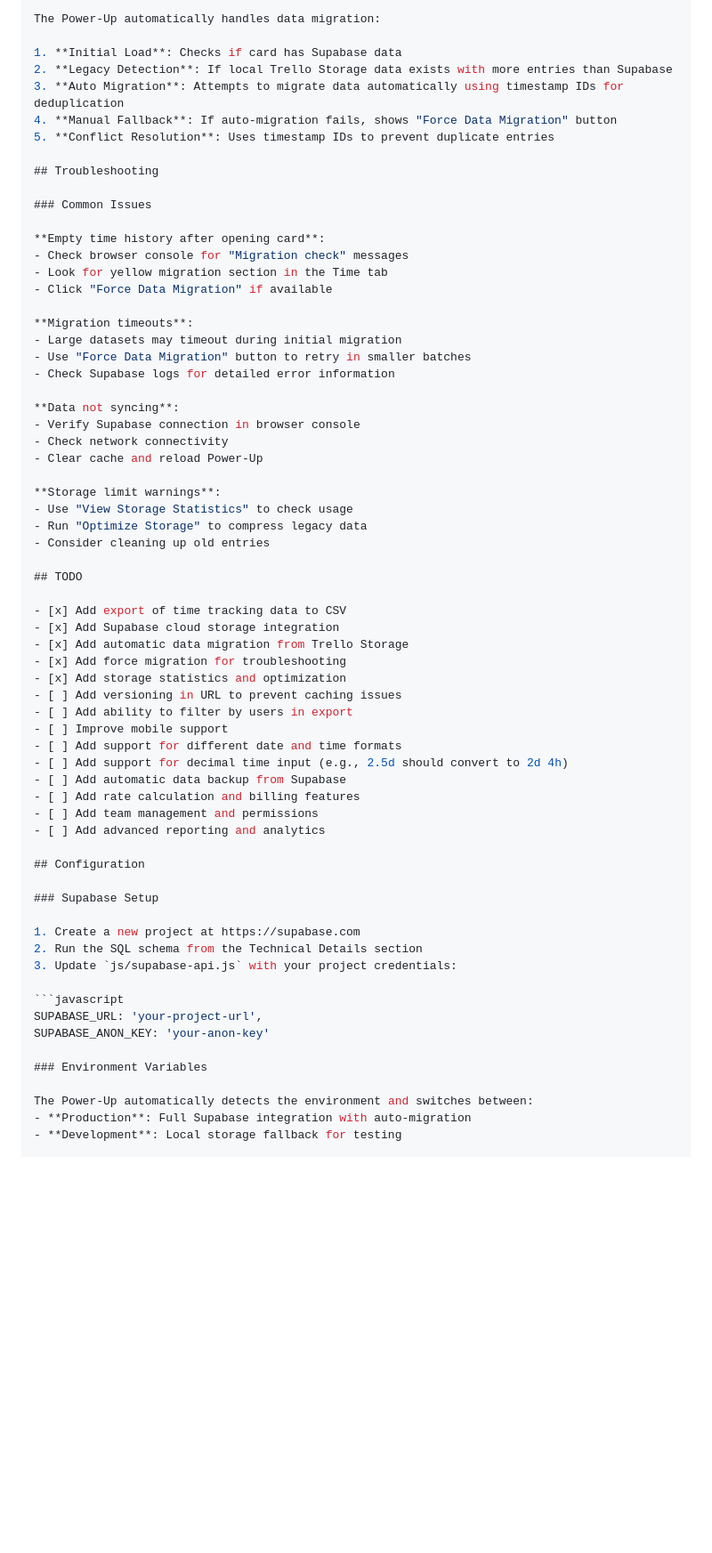
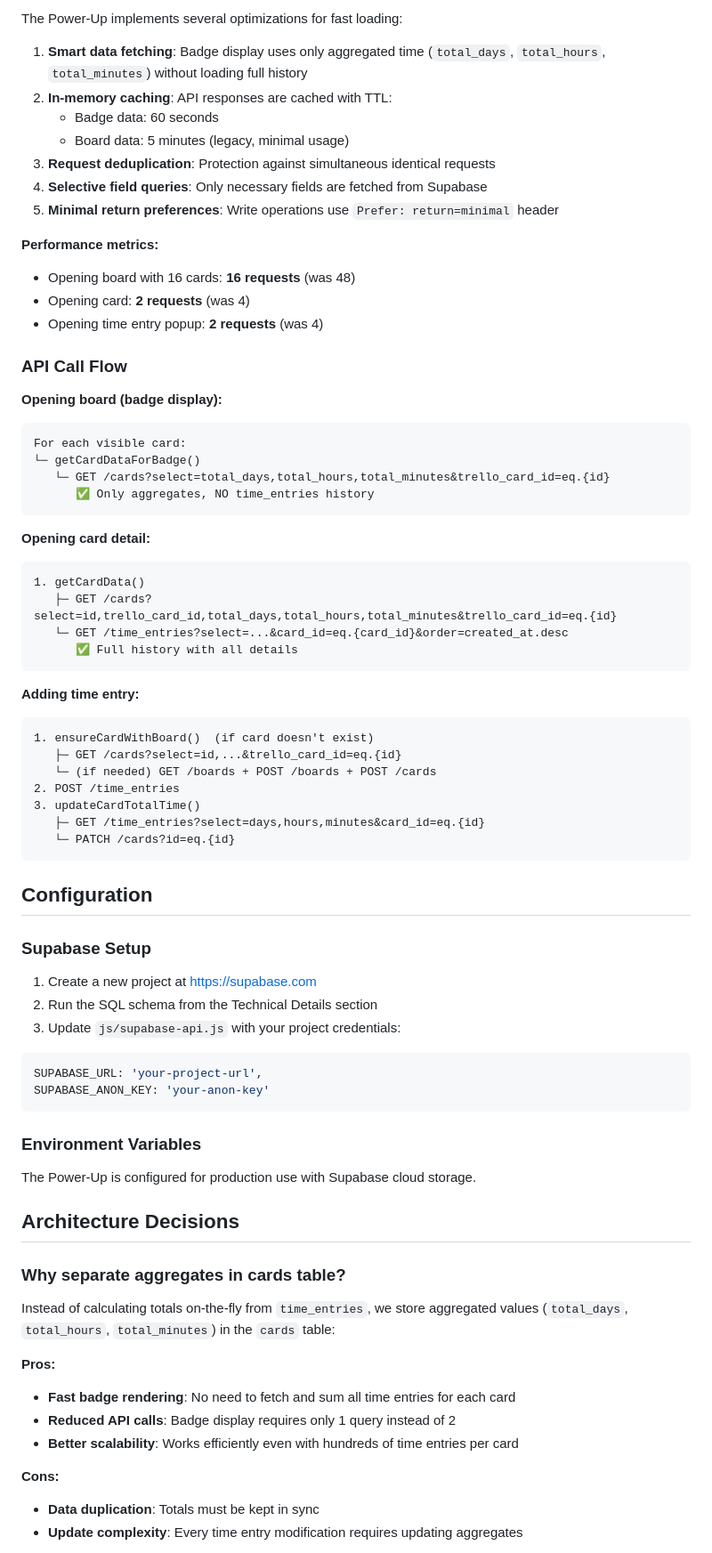
Before and after one commit to Zelyakin/trello-tnm-powerup, a Markdown page: README.md, the part around one of its changes. Shown at 89% size. GitHub-like rendering; blank space fills up the shorter version.

````diff
--- a/README.md
+++ b/README.md
@@ -159,52 +160,47 @@ time_entries (
 
-The Power-Up automatically handles data migration:
+The Power-Up implements several optimizations for fast loading:
 
-1. **Initial Load**: Checks if card has Supabase data
-2. **Legacy Detection**: If local Trello Storage data exists with more entries than Supabase
-3. **Auto Migration**: Attempts to migrate data automatically using timestamp IDs for deduplication
-4. **Manual Fallback**: If auto-migration fails, shows "Force Data Migration" button
-5. **Conflict Resolution**: Uses timestamp IDs to prevent duplicate entries
+1. **Smart data fetching**: Badge display uses only aggregated time (`total_days`, `total_hours`, `total_minutes`) without loading full history
+2. **In-memory caching**: API responses are cached with TTL:
+   - Badge data: 60 seconds
+   - Board data: 5 minutes (legacy, minimal usage)
+3. **Request deduplication**: Protection against simultaneous identical requests
+4. **Selective field queries**: Only necessary fields are fetched from Supabase
+5. **Minimal return preferences**: Write operations use `Prefer: return=minimal` header
 
-## Troubleshooting
+**Performance metrics:**
+- Opening board with 16 cards: **16 requests** (was 48)
+- Opening card: **2 requests** (was 4)
+- Opening time entry popup: **2 requests** (was 4)
 
-### Common Issues
+### API Call Flow
 
-**Empty time history after opening card**:
-- Check browser console for "Migration check" messages
-- Look for yellow migration section in the Time tab
-- Click "Force Data Migration" if available
+**Opening board (badge display):**
+```
+For each visible card:
+└─ getCardDataForBadge()
+   └─ GET /cards?select=total_days,total_hours,total_minutes&trello_card_id=eq.{id}
+      ✅ Only aggregates, NO time_entries history
+```
 
-**Migration timeouts**:
-- Large datasets may timeout during initial migration
-- Use "Force Data Migration" button to retry in smaller batches
-- Check Supabase logs for detailed error information
+**Opening card detail:**
+```
+1. getCardData()
+   ├─ GET /cards?select=id,trello_card_id,total_days,total_hours,total_minutes&trello_card_id=eq.{id}
+   └─ GET /time_entries?select=...&card_id=eq.{card_id}&order=created_at.desc
+      ✅ Full history with all details
+```
 
-**Data not syncing**:
-- Verify Supabase connection in browser console
-- Check network connectivity
-- Clear cache and reload Power-Up
-
-**Storage limit warnings**:
-- Use "View Storage Statistics" to check usage
-- Run "Optimize Storage" to compress legacy data
-- Consider cleaning up old entries
-
-## TODO
-
-- [x] Add export of time tracking data to CSV
-- [x] Add Supabase cloud storage integration
-- [x] Add automatic data migration from Trello Storage
-- [x] Add force migration for troubleshooting
-- [x] Add storage statistics and optimization
-- [ ] Add versioning in URL to prevent caching issues
-- [ ] Add ability to filter by users in export
-- [ ] Improve mobile support
-- [ ] Add support for different date and time formats
-- [ ] Add support for decimal time input (e.g., 2.5d should convert to 2d 4h)
-- [ ] Add automatic data backup from Supabase
-- [ ] Add rate calculation and billing features
-- [ ] Add team management and permissions
-- [ ] Add advanced reporting and analytics
+**Adding time entry:**
+```
+1. ensureCardWithBoard()  (if card doesn't exist)
+   ├─ GET /cards?select=id,...&trello_card_id=eq.{id}
+   └─ (if needed) GET /boards + POST /boards + POST /cards
+2. POST /time_entries
+3. updateCardTotalTime()
+   ├─ GET /time_entries?select=days,hours,minutes&card_id=eq.{id}
+   └─ PATCH /cards?id=eq.{id}
+```
 
 ## Configuration
 
@@ -217,9 +213,24 @@ The Power-Up automatically handles data migration:
 ```javascript
 SUPABASE_URL: 'your-project-url',
 SUPABASE_ANON_KEY: 'your-anon-key'
+```
 
 ### Environment Variables
 
-The Power-Up automatically detects the environment and switches between:
-- **Production**: Full Supabase integration with auto-migration
-- **Development**: Local storage fallback for testing
+The Power-Up is configured for production use with Supabase cloud storage.
+
+## Architecture Decisions
+
+### Why separate aggregates in cards table?
+
+Instead of calculating totals on-the-fly from `time_entries`, we store aggregated values (`total_days`, `total_hours`, `total_minutes`) in the `cards` table:
+
+**Pros:**
+- **Fast badge rendering**: No need to fetch and sum all time entries for each card
+- **Reduced API calls**: Badge display requires only 1 query instead of 2
+- **Better scalability**: Works efficiently even with hundreds of time entries per card
+
+**Cons:**
+- **Data duplication**: Totals must be kept in sync
+- **Update complexity**: Every time entry modification requires updating aggregates
+
````
Also changed, not shown: other parts of README.md (+165 -71 lines).
